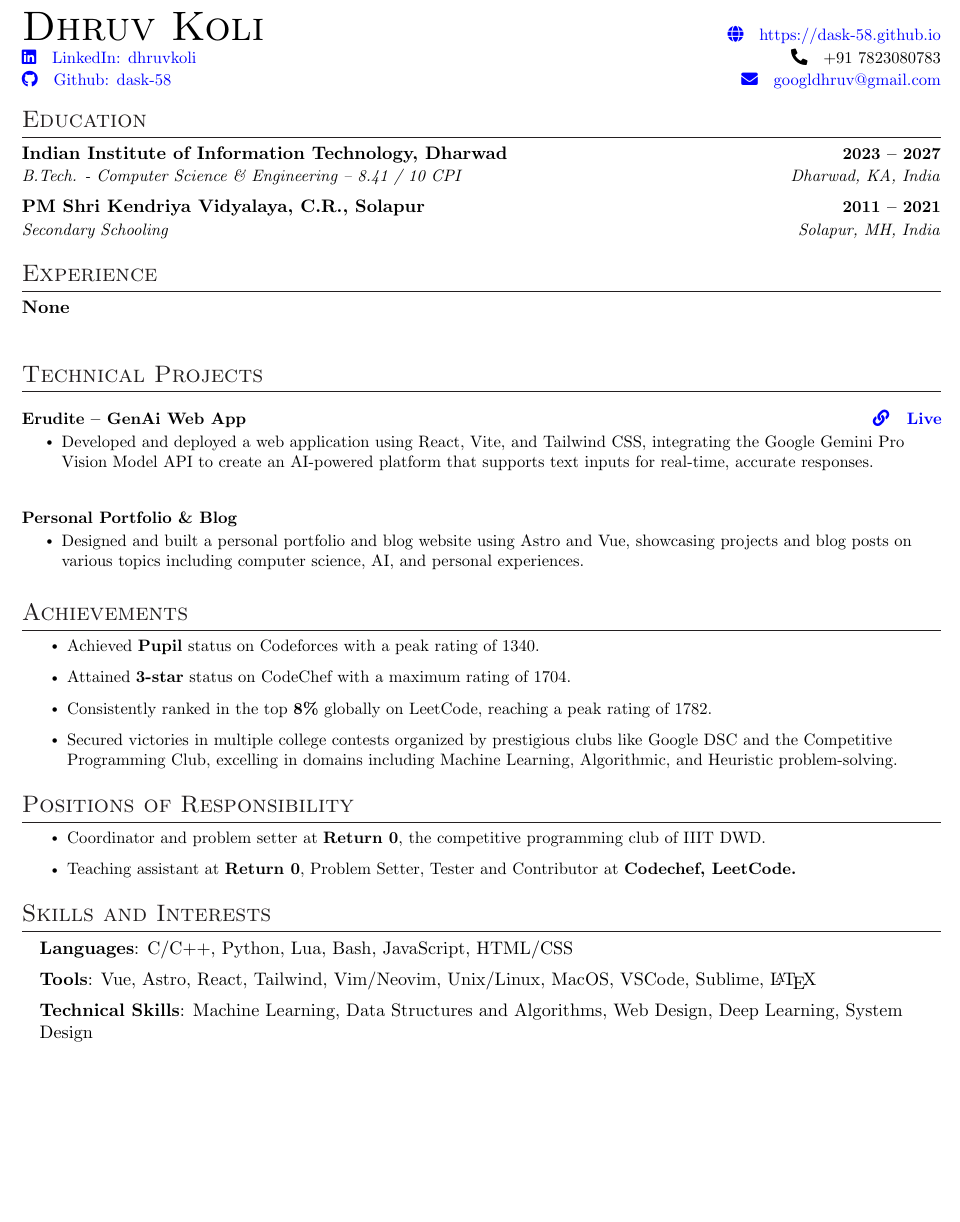
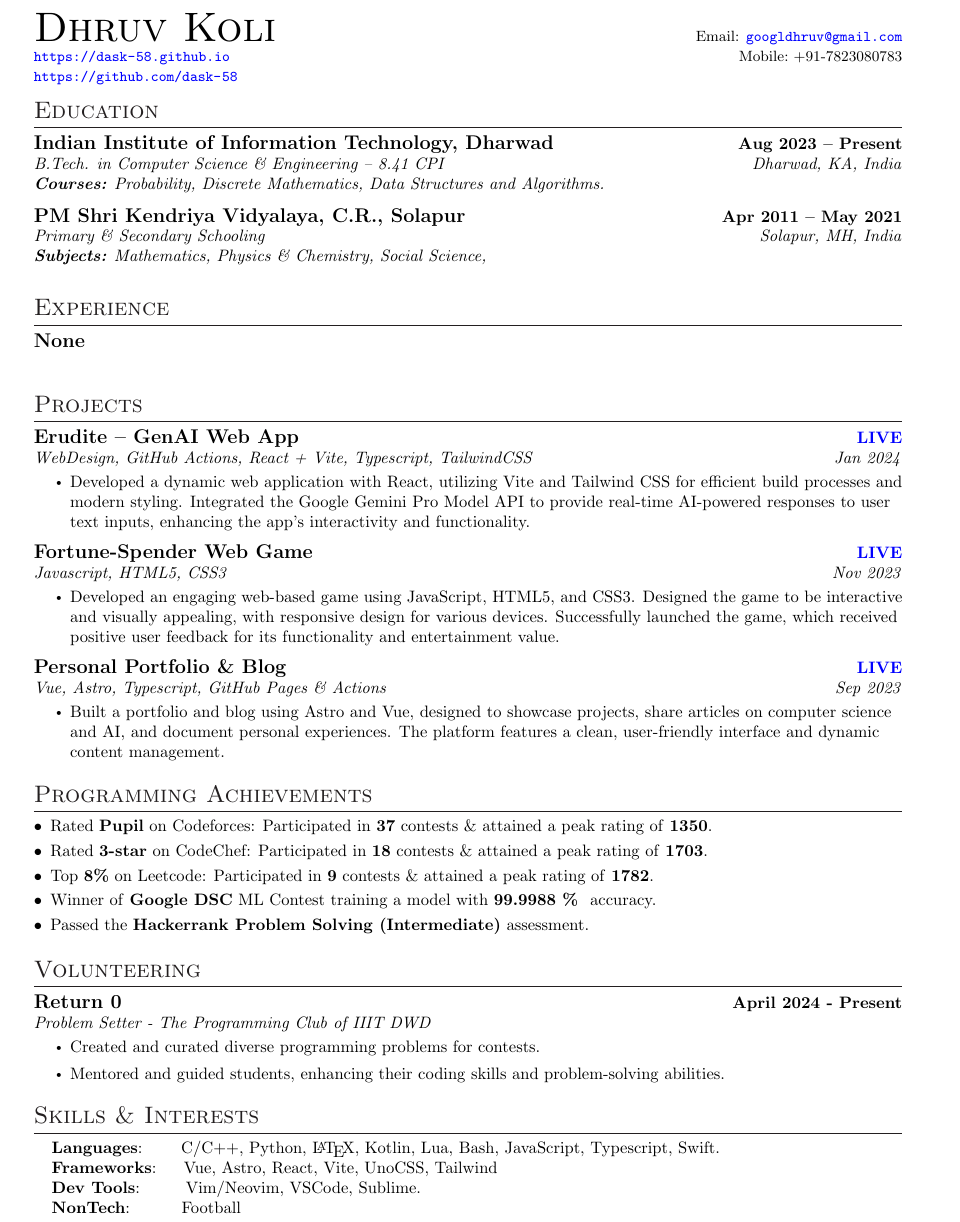
Before and after one commit to dask-58/resume, a LaTeX document (main.tex): part of the page, cut so that both start at the same text, the shorter picture padded with empty space. Compiled offline with pdfLaTeX.

Commit message:
Update main.tex

```diff
--- a/main.tex
+++ b/main.tex
@@ -1,4 +1,11 @@
-\documentclass[letterpaper,11pt]{article}
+%------------------------
+% Resume Template
+% Author : Dhruv Koli
+% License : MIT
+%------------------------
+
+
+\documentclass[a4paper,20pt]{article}
 
 \usepackage{latexsym}
 \usepackage[empty]{fullpage}
@@ -7,12 +14,10 @@
 \usepackage[usenames,dvipsnames]{color}
 \usepackage{verbatim}
 \usepackage{enumitem}
-\usepackage{graphicx}
 \usepackage{hyperref}
 \usepackage{fancyhdr}
 \usepackage[english]{babel}
 \usepackage{tabularx}
-\usepackage{fontawesome5}
 \usepackage{multicol}
 \usepackage[dvipsnames]{xcolor}
 \setlength{\multicolsep}{-3.0pt}
@@ -106,12 +101,15 @@
 \newcommand{\resumeItemListStart}{\begin{itemize}}
 \newcommand{\resumeItemListEnd}{\end{itemize}\vspace{-5pt}}
 
+\newcommand{\myUrl}[1]{\texttt{\href{#1}{\nolinkurl{#1}}}}
+
 \begin{document}
 
+%----------HEADING-----------------
 \begin{tabular*}{\textwidth}{l@{\extracolsep{\fill}}r}
-  {\Huge \scshape Dhruv Koli} & \small \href{https://dask-58.github.io}{\faIcon{globe} \hspace{1mm} https://dask-58.github.io} \\
-  \small \href{https://linkedin.com/in/dhruvkoli}{\faIcon{linkedin} \hspace{1mm} LinkedIn: dhruvkoli} & \small \raisebox{0.0\height}{\reflectbox{\faIcon{phone}} \hspace{1mm} +91 7823080783} \\
-  \small \href{https://github.com/dask-58}{\faIcon{github} \hspace{1mm} Github: dask-58} & \small \href{mailto:googldhruv@gmail.com}{\raisebox{0.0\height}{\faIcon{envelope} \hspace{1mm} googldhruv@gmail.com}} \\
+  {\Huge \scshape Dhruv Koli} & \small Email: \href{mailto:googldhruv@gmail.com}{\texttt{googldhruv@gmail.com}} \\
+  \small \myUrl{https://dask-58.github.io} & \small Mobile:~+91-7823080783 \\
+  \small \texttt{\myUrl{https://github.com/dask-58}} \\
 \end{tabular*}
 
 \vspace{-5pt}
@@ -119,12 +117,16 @@
 \section{Education}
 \resumeSubHeadingListStart
 \resumeSubheading
-{Indian Institute of Information Technology, Dharwad}{2023 -- 2027}{B.Tech. - Computer Science \& Engineering -- 8.41 / 10 CPI}{Dharwad, KA, India}
+{Indian Institute of Information Technology, Dharwad}{Aug 2023 -- Present}
+{B.Tech. in Computer Science \& Engineering -- 8.41 CPI}{Dharwad, KA, India}
+ {\normalsize \textit{ \normalsize{\newline{}\textbf{Courses:} Probability, Discrete Mathematics, Data Structures and Algorithms.}}}
 \resumeSubheading
-{PM Shri Kendriya Vidyalaya, C.R., Solapur}{2011 -- 2021}{Secondary Schooling}{Solapur, MH, India}
+{PM Shri Kendriya Vidyalaya, C.R., Solapur}{Apr 2011 -- May 2021}
+{Primary \& Secondary Schooling}{Solapur, MH, India}
+{\normalsize \textit{ \normalsize{\newline{}\textbf{Subjects:} Mathematics, Physics \& Chemistry, Social Science, }}}
 \resumeSubHeadingListEnd
 
-\vspace{-7pt}
+\vspace{-5pt}
 
 %-----------EXPERIENCE-----------
 \section{Experience}
@@ -133,50 +135,77 @@
 {None}{}{}{}
 \resumeSubHeadingListEnd
 
-\vspace{-7pt}
+\vspace{-5pt}
 
 %-----------PROJECTS-----------
-\section{Technical Projects}
+\section{Projects}
 \resumeSubHeadingListStart
-\resumeProjectHeading{\textbf{Erudite -- GenAi Web App}}{\href{https://dask-58.github.io/daskgenai}{\faIcon{link} \hspace{1mm} Live}}
+\resumeSubheading
+{Erudite -- GenAI Web App}{\href{https://dask-58.github.io/erudite}{LIVE}}{WebDesign, GitHub Actions, React + Vite, Typescript, TailwindCSS}{Jan 2024}
 \resumeItemListStart
-\resumeItem{Developed and deployed a web application using React, Vite, and Tailwind CSS, integrating the Google Gemini Pro Vision Model API to create an AI-powered platform that supports text inputs for real-time, accurate responses.}
+    \resumeItem{
+      Developed a dynamic web application with React, utilizing Vite and Tailwind CSS for efficient build processes and modern styling. Integrated the Google Gemini Pro Model API to provide real-time AI-powered responses to user text inputs, enhancing the app's interactivity and functionality.
+    }
 \resumeItemListEnd
 
-\resumeProjectHeading{\textbf{Personal Portfolio \& Blog}}{}
+\resumeSubheading
+{Fortune-Spender Web Game}{\href{https://dask-58.github.io/spendelonmoney}{LIVE}}
+{Javascript, HTML5, CSS3}{Nov 2023}
 \resumeItemListStart
-\resumeItem{Designed and built a personal portfolio and blog website using Astro and Vue, showcasing projects and blog posts on various topics including computer science, AI, and personal experiences.}
+    \resumeItem{
+      Developed an engaging web-based game using JavaScript, HTML5, and CSS3. Designed the game to be interactive and visually appealing, with responsive design for various devices. Successfully launched the game, which received positive user feedback for its functionality and entertainment value.
+    }
 \resumeItemListEnd
 
+\resumeSubheading
+{Personal Portfolio \& Blog}{\href{https://dask-58.github.io}{LIVE}}
+{Vue, Astro, Typescript, GitHub Pages \& Actions}{Sep 2023}
+\resumeItemListStart
+    \resumeItem{
+      Built a portfolio and blog using Astro and Vue, designed to showcase projects, share articles on computer science and AI, and document personal experiences. The platform features a clean, user-friendly interface and dynamic content management.
+    }
+\resumeItemListEnd
 \resumeSubHeadingListEnd
 
-\vspace{-7pt}
+\vspace{-5pt}
 %-----------ACHIEVEMENTS-----------
-\section{Achievements}
-\resumeItemListStart
-\resumeItem{Achieved \textbf{Pupil} status on Codeforces with a peak rating of 1340.}
-\resumeItem{Attained \textbf{3-star} status on CodeChef with a maximum rating of 1704.}
-\resumeItem{Consistently ranked in the top \textbf{8\%} globally on LeetCode, reaching a peak rating of 1782.}
-\resumeItem{Secured victories in multiple college contests organized by prestigious clubs like Google DSC and the Competitive Programming Club, excelling in domains including Machine Learning, Algorithmic, and Heuristic problem-solving.}
-\resumeItemListEnd
+\vspace{-5pt}
+\section{Programming Achievements}
+\begin{description}[font=$\bullet$]
+\item {Rated \textbf{Pupil} on Codeforces: Participated in \textbf{37} contests \& attained a peak rating of \textbf{1350}.}
+\vspace{-5pt}
+\item {Rated \textbf{3-star} on CodeChef: Participated in \textbf{18} contests \& attained a peak rating of \textbf{1703}.}
+\vspace{-5pt}
+\item {Top \textbf{8\%} on Leetcode: Participated in \textbf{9} contests \& attained a peak rating of \textbf{1782}.}
+\vspace{-5pt}
+\item {Winner of \textbf{Google DSC} ML Contest training a model with \textbf{99.9988 \% } accuracy.}
+\vspace{-5pt}
+\item {Passed the \textbf{Hackerrank Problem Solving (Intermediate)} assessment.}
+\end{description}
 
-\vspace{-7pt}
-%-----------POSITIONS OF RESPONSIBILITY-----------
-\section{Positions of Responsibility}
-\resumeItemListStart
-\resumeItem{Coordinator and problem setter at \textbf{Return 0}, the competitive programming club of IIIT DWD.}
-\resumeItem{Teaching assistant at \textbf{Return 0}, Problem Setter, Tester and Contributor at \textbf{Codechef, LeetCode.}}
-\resumeItemListEnd
+%-----------VOLUNTEERING-----------
+\section{Volunteering}
+\resumeSubHeadingListStart
+    \resumeSubheading
+      {Return 0}{April 2024 - Present}
+      {Problem Setter - The Programming Club of IIIT DWD}{}
+    \resumeItemListStart
+        \resumeItem{Created and curated diverse programming problems for contests.}
+        \resumeItem{Mentored and guided students, enhancing their coding skills and problem-solving abilities.}
+    \resumeItemListEnd
+\resumeSubHeadingListEnd
 
-\vspace{-7pt}
+
+% \vspace{-5pt}
 %-----------SKILLS AND INTERESTS-----------
-\section{Skills and Interests}
+\section{Skills \& Interests}
 \begin{itemize}[leftmargin=0.15in, label={}]
   \item{
-        \textbf{Languages}{: C/C++, Python, Lua, Bash, JavaScript, HTML/CSS} \\[5pt]
-        \textbf{Tools}{: Vue, Astro, React, Tailwind, Vim/Neovim, Unix/Linux, MacOS, VSCode, Sublime, \LaTeX} \\[5pt]
-        \textbf{Technical Skills}{: Machine Learning, Data Structures and Algorithms, Web Design, Deep Learning, System Design}
-        }
+        \textbf{Languages}:~~~~~~~C/C++, Python, \LaTeX, Kotlin, Lua, Bash, JavaScript, Typescript, Swift. \\
+        \textbf{Frameworks}:~~~~~Vue, Astro, React, Vite, UnoCSS, Tailwind \\
+        \textbf{Dev Tools}:~~~~~~~ Vim/Neovim, VSCode, Sublime. \\
+        \textbf{NonTech}:~~~~~~~~ Football
+    }
 \end{itemize}
 
 \end{document}
```
Also changed, not shown: main.tex (48 more changed lines).
